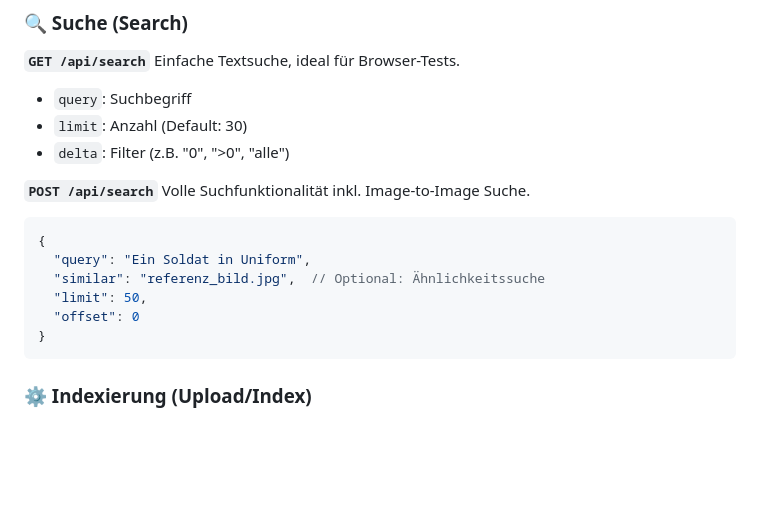
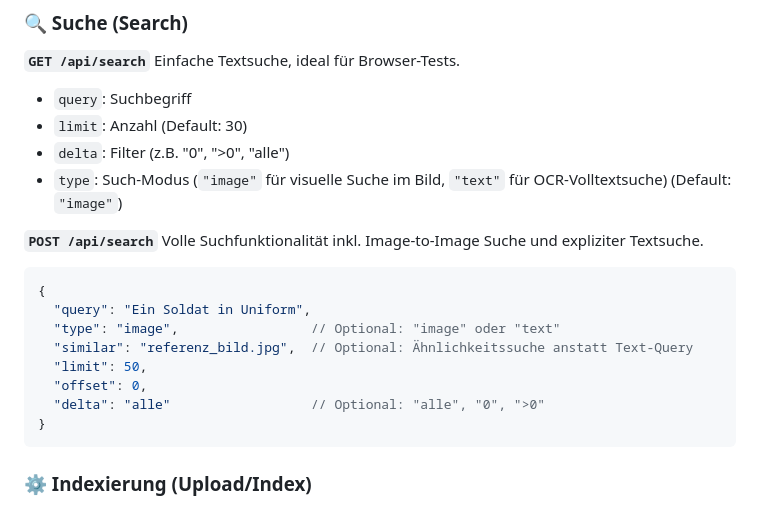
Before and after one commit to gerfis/totenbilder_api, a Markdown page: README.md, the part around the change. Rendered like a GitHub page; blank space fills up the shorter version.

Commit message:
reademe.md update mit textsuche

````diff
--- a/README.md
+++ b/README.md
@@ -69,15 +69,18 @@ Einfache Textsuche, ideal für Browser-Tests.
 - `query`: Suchbegriff
 - `limit`: Anzahl (Default: 30)
 - `delta`: Filter (z.B. "0", ">0", "alle")
+- `type`: Such-Modus (`"image"` für visuelle Suche im Bild, `"text"` für OCR-Volltextsuche) (Default: `"image"`)
 
 **`POST /api/search`**
-Volle Suchfunktionalität inkl. Image-to-Image Suche.
+Volle Suchfunktionalität inkl. Image-to-Image Suche und expliziter Textsuche.
 ```json
 {
   "query": "Ein Soldat in Uniform",
-  "similar": "referenz_bild.jpg",  // Optional: Ähnlichkeitssuche
+  "type": "image",                 // Optional: "image" oder "text"
+  "similar": "referenz_bild.jpg",  // Optional: Ähnlichkeitssuche anstatt Text-Query
   "limit": 50,
-  "offset": 0
+  "offset": 0,
+  "delta": "alle"                  // Optional: "alle", "0", ">0"
 }
 ```
 
````
